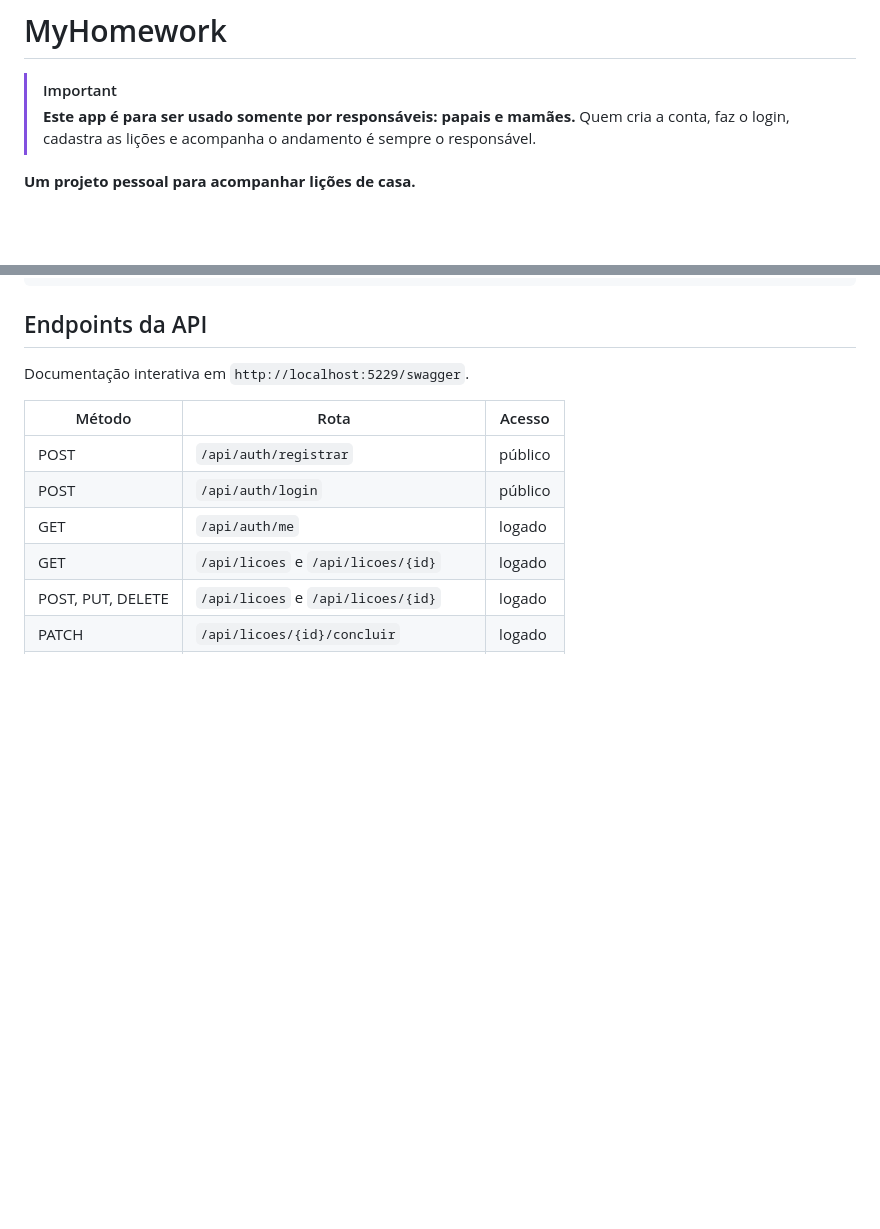
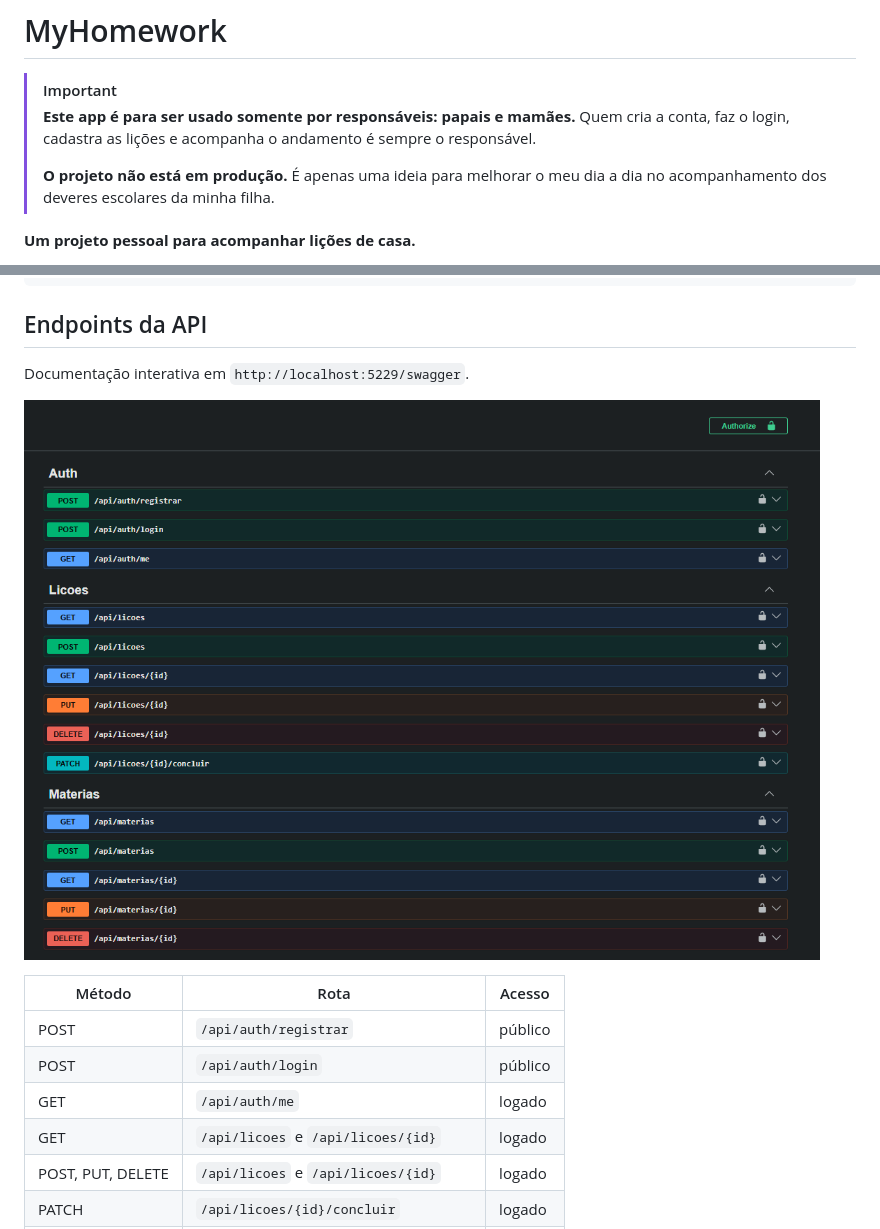
Before and after one commit to bfabbio90/Licao-em-Dia, a Markdown page: README.md, 2 parts joined by grey strips. GitHub-like rendering; pictures changed too: docs/swagger-endpoints.png (added); blank space fills up the shorter version.

Commit message:
docs: update readme

```diff
--- a/README.md
+++ b/README.md
@@ -2,6 +2,8 @@
 
 > [!IMPORTANT]
 > **Este app é para ser usado somente por responsáveis: papais e mamães.** Quem cria a conta, faz o login, cadastra as lições e acompanha o andamento é sempre o responsável.
+>
+> **O projeto não está em produção.** É apenas uma ideia para melhorar o meu dia a dia no acompanhamento dos deveres escolares da minha filha.
 
 **Um projeto pessoal para acompanhar lições de casa.**
 
@@ -58,6 +60,8 @@ frontend/src/             api, components, contexts, pages, utils, App.tsx
 
 Documentação interativa em `http://localhost:5229/swagger`.
 
+![Swagger com os endpoints de Auth, Lições e Matérias e o botão Authorize](docs/swagger-endpoints.png)
+
 | Método | Rota                           | Acesso  |
 |--------|--------------------------------|---------|
 | POST   | `/api/auth/registrar`          | público |
```
